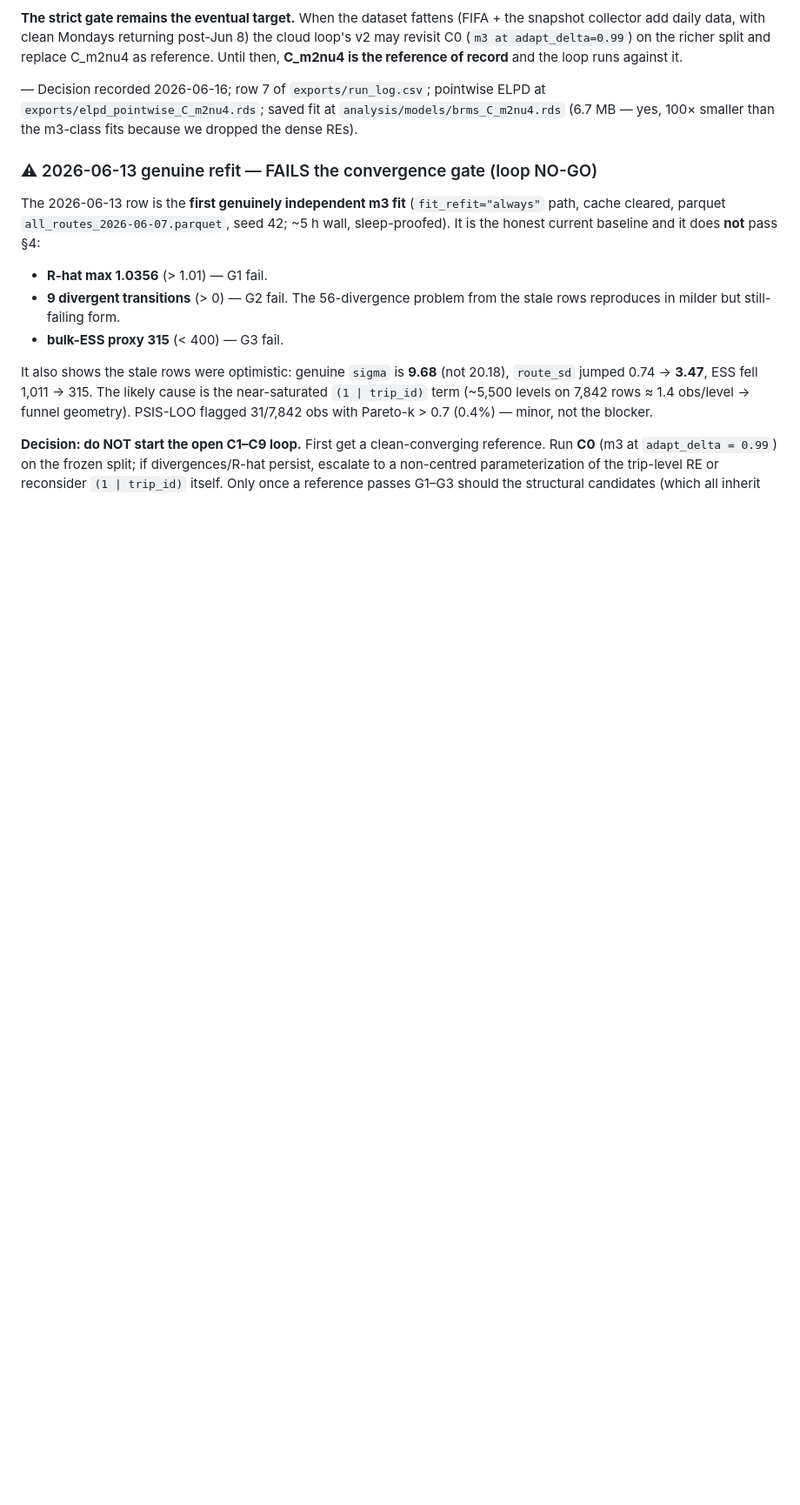
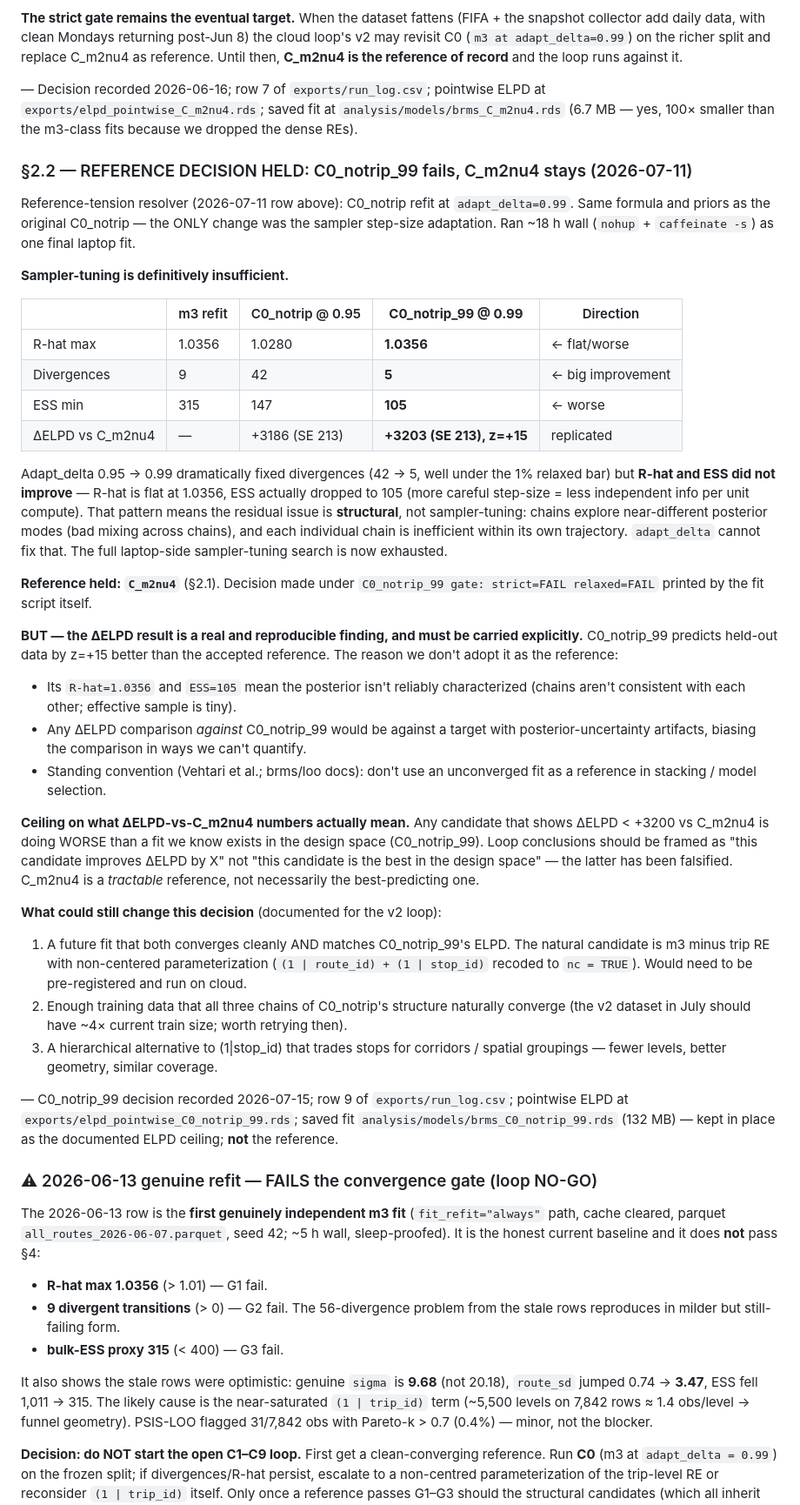
Before and after one commit to Utsav02/TranslinkBayes, a Markdown page: docs/baseline_registry.md, the part around one of its changes. Shown at 87% size. Drawn GitHub-style; blank space fills up the shorter version.

Commit message:
baseline_registry: C0_notrip_99 fails, reference stays C_m2nu4 (§2.2)
C0_notrip refit at adapt_delta=0.99 completed 2026-07-11 (~18h wall).
Divergences dramatically improved (42 → 5, well under relaxed 1% bar)
but R-hat unchanged at 1.0356 and ESS actually dropped to 105.
Sampler-tuning is definitively insufficient — the residual issue is
structural (chains explore near-different modes).

Reference held: C_m2nu4. New §2.2 documents:
- Why we don't adopt C0_notrip_99 despite its ΔELPD +3203 (z=+15)
  dominance: unconverged posterior means uncertainty artifacts.
- The ELPD ceiling this establishes: any loop candidate showing
  ΔELPD < +3200 vs C_m2nu4 is doing worse than a fit we know exists.
- Standing framing rule: 'this candidate improves ΔELPD by X' not
  'this candidate is the best in the design space' — the latter is
  falsified by C0_notrip_99.
- Three paths that could reopen the reference question in v2 (NCP
  reparam, more data, corridor-level RE alternative).

Co-Authored-By: Claude Fable 5 <noreply@anthropic.com>

```diff
--- a/docs/baseline_registry.md
+++ b/docs/baseline_registry.md
@@ -111,6 +112,70 @@ the reference of record** and the loop runs against it.
   pointwise ELPD at `exports/elpd_pointwise_C_m2nu4.rds`;
   saved fit at `analysis/models/brms_C_m2nu4.rds` (6.7 MB — yes, 100× smaller
   than the m3-class fits because we dropped the dense REs).
+
+### §2.2 — REFERENCE DECISION HELD: C0_notrip_99 fails, C_m2nu4 stays (2026-07-11)
+
+Reference-tension resolver (2026-07-11 row above): C0_notrip refit at
+`adapt_delta=0.99`. Same formula and priors as the original C0_notrip — the
+ONLY change was the sampler step-size adaptation. Ran ~18 h wall (`nohup` +
+`caffeinate -s`) as one final laptop fit.
+
+**Sampler-tuning is definitively insufficient.**
+
+| | m3 refit | C0_notrip @ 0.95 | **C0_notrip_99 @ 0.99** | Direction |
+|---|---|---|---|---|
+| R-hat max | 1.0356 | 1.0280 | **1.0356** | ← flat/worse |
+| Divergences | 9 | 42 | **5** | ← big improvement |
+| ESS min | 315 | 147 | **105** | ← worse |
+| ΔELPD vs C_m2nu4 | — | +3186 (SE 213) | **+3203 (SE 213), z=+15** | replicated |
+
+Adapt_delta 0.95 → 0.99 dramatically fixed divergences (42 → 5, well under
+the 1% relaxed bar) but **R-hat and ESS did not improve** — R-hat is flat at
+1.0356, ESS actually dropped to 105 (more careful step-size = less
+independent info per unit compute). That pattern means the residual issue is
+**structural**, not sampler-tuning: chains explore near-different posterior
+modes (bad mixing across chains), and each individual chain is inefficient
+within its own trajectory. `adapt_delta` cannot fix that. The full
+laptop-side sampler-tuning search is now exhausted.
+
+**Reference held: `C_m2nu4`** (§2.1). Decision made under `C0_notrip_99 gate:
+strict=FAIL relaxed=FAIL` printed by the fit script itself.
+
+**BUT — the ΔELPD result is a real and reproducible finding, and must be
+carried explicitly.** C0_notrip_99 predicts held-out data by z=+15 better
+than the accepted reference. The reason we don't adopt it as the reference:
+
+- Its `R-hat=1.0356` and `ESS=105` mean the posterior isn't reliably
+  characterized (chains aren't consistent with each other; effective sample
+  is tiny).
+- Any ΔELPD comparison *against* C0_notrip_99 would be against a target with
+  posterior-uncertainty artifacts, biasing the comparison in ways we can't
+  quantify.
+- Standing convention (Vehtari et al.; brms/loo docs): don't use an
+  unconverged fit as a reference in stacking / model selection.
+
+**Ceiling on what ΔELPD-vs-C_m2nu4 numbers actually mean.** Any candidate
+that shows ΔELPD < +3200 vs C_m2nu4 is doing WORSE than a fit we know exists
+in the design space (C0_notrip_99). Loop conclusions should be framed as
+"this candidate improves ΔELPD by X" not "this candidate is the best in the
+design space" — the latter has been falsified. C_m2nu4 is a *tractable*
+reference, not necessarily the best-predicting one.
+
+**What could still change this decision** (documented for the v2 loop):
+1. A future fit that both converges cleanly AND matches C0_notrip_99's ELPD.
+   The natural candidate is m3 minus trip RE with non-centered
+   parameterization (`(1 | route_id) + (1 | stop_id)` recoded to
+   `nc = TRUE`). Would need to be pre-registered and run on cloud.
+2. Enough training data that all three chains of C0_notrip's structure
+   naturally converge (the v2 dataset in July should have ~4× current train
+   size; worth retrying then).
+3. A hierarchical alternative to (1|stop_id) that trades stops for corridors
+   / spatial groupings — fewer levels, better geometry, similar coverage.
+
+— C0_notrip_99 decision recorded 2026-07-15; row 9 of `exports/run_log.csv`;
+  pointwise ELPD at `exports/elpd_pointwise_C0_notrip_99.rds`; saved fit
+  `analysis/models/brms_C0_notrip_99.rds` (132 MB) — kept in place as the
+  documented ELPD ceiling; **not** the reference.
 
 ### ⚠ 2026-06-13 genuine refit — FAILS the convergence gate (loop NO-GO)
 
```
Also changed, not shown: other parts of docs/baseline_registry.md (+1 -0 lines).
